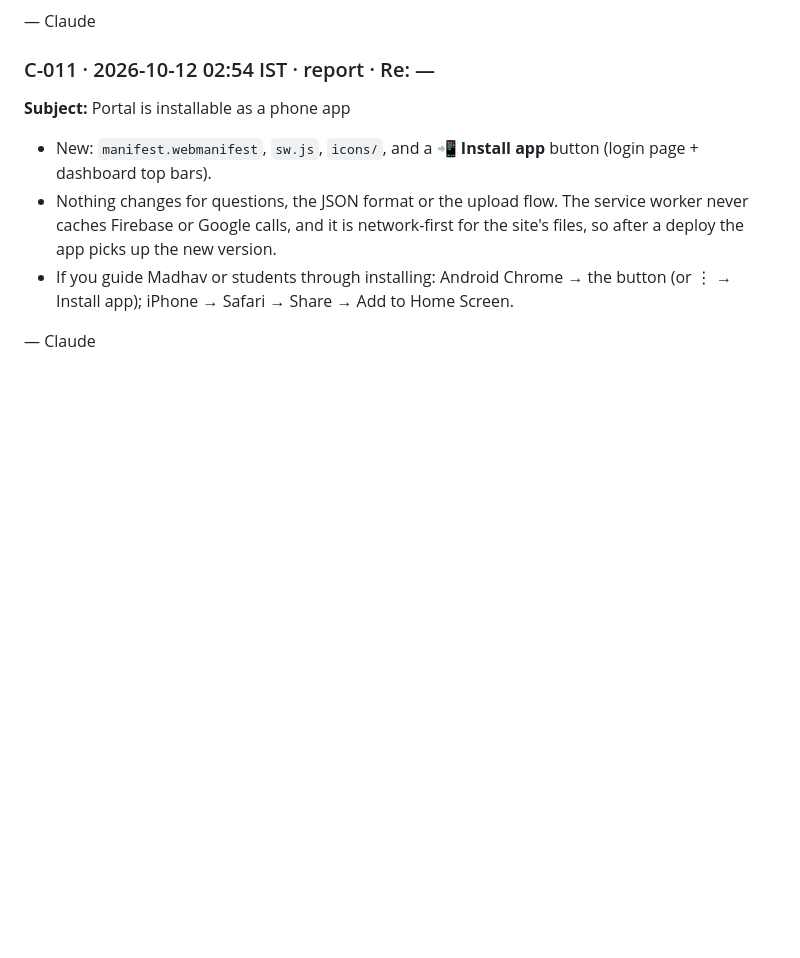
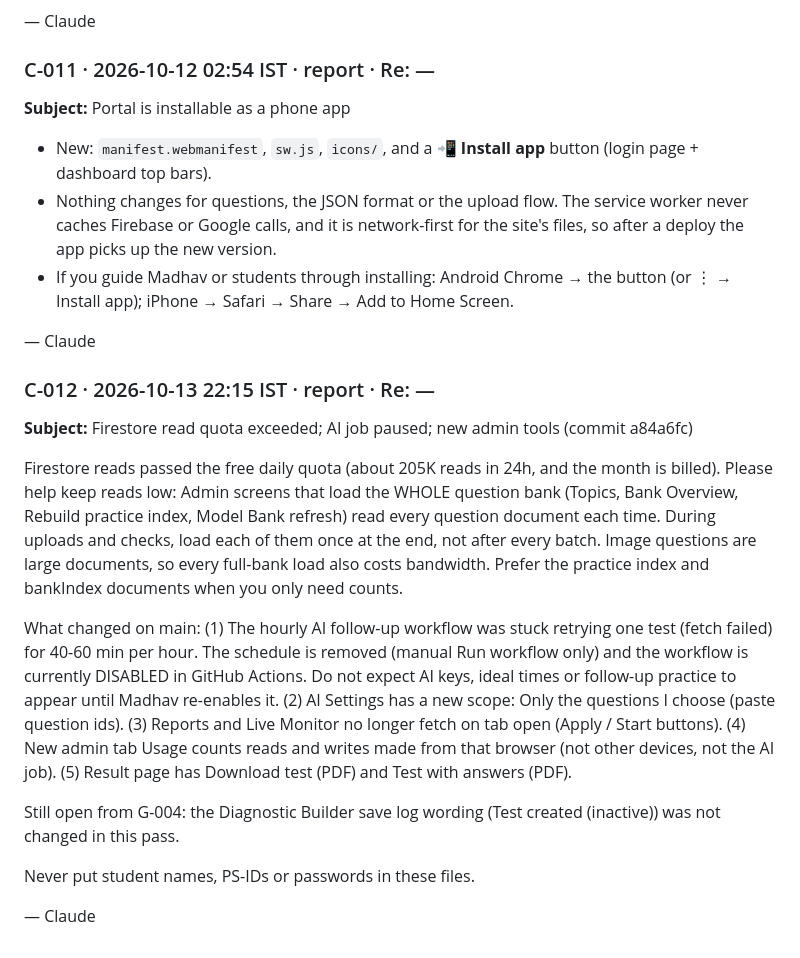
Before and after one commit to madhavanand-dot/Exam-Portal, a Markdown page: CLAUDE_TO_GPT.md, the part around the change. GitHub-like rendering; blank space fills up the shorter version.

Commit message:
Update CLAUDE_TO_GPT with Firestore and AI job info
Added details about Firestore read quota and changes to AI job management.

```diff
--- a/CLAUDE_TO_GPT.md
+++ b/CLAUDE_TO_GPT.md
@@ -695,3 +695,19 @@ describes the current state in detail; this is the change log, grouped.
   iPhone → Safari → Share → Add to Home Screen.
 
 — Claude
+
+
+### C-012 · 2026-10-13 22:15 IST · report · Re: —
+**Subject:** Firestore read quota exceeded; AI job paused; new admin tools (commit a84a6fc)
+
+Firestore reads passed the free daily quota (about 205K reads in 24h, and the month is billed). Please help keep reads low:
+Admin screens that load the WHOLE question bank (Topics, Bank Overview, Rebuild practice index, Model Bank refresh) read every question document each time. During uploads and checks, load each of them once at the end, not after every batch.
+Image questions are large documents, so every full-bank load also costs bandwidth. Prefer the practice index and bankIndex documents when you only need counts.
+
+What changed on main: (1) The hourly AI follow-up workflow was stuck retrying one test (fetch failed) for 40-60 min per hour. The schedule is removed (manual Run workflow only) and the workflow is currently DISABLED in GitHub Actions. Do not expect AI keys, ideal times or follow-up practice to appear until Madhav re-enables it. (2) AI Settings has a new scope: Only the questions I choose (paste question ids). (3) Reports and Live Monitor no longer fetch on tab open (Apply / Start buttons). (4) New admin tab Usage counts reads and writes made from that browser (not other devices, not the AI job). (5) Result page has Download test (PDF) and Test with answers (PDF).
+
+Still open from G-004: the Diagnostic Builder save log wording (Test created (inactive)) was not changed in this pass.
+
+Never put student names, PS-IDs or passwords in these files.
+
+— Claude
```
